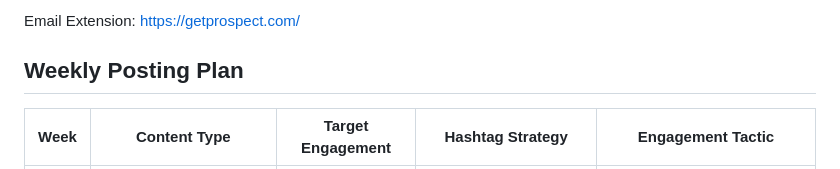
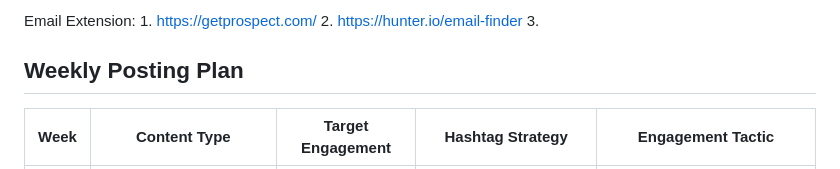
Before and after one commit to rpyaduvanshi950/coding-resources, a Markdown page: linkedin.md, the part around the change. GitHub-like rendering.

```diff
--- a/linkedin.md
+++ b/linkedin.md
@@ -1,4 +1,6 @@
-Email Extension: https://getprospect.com/
+Email Extension: 1. https://getprospect.com/
+                 2. https://hunter.io/email-finder
+                 3.
 
 ## Weekly Posting Plan
 
```
